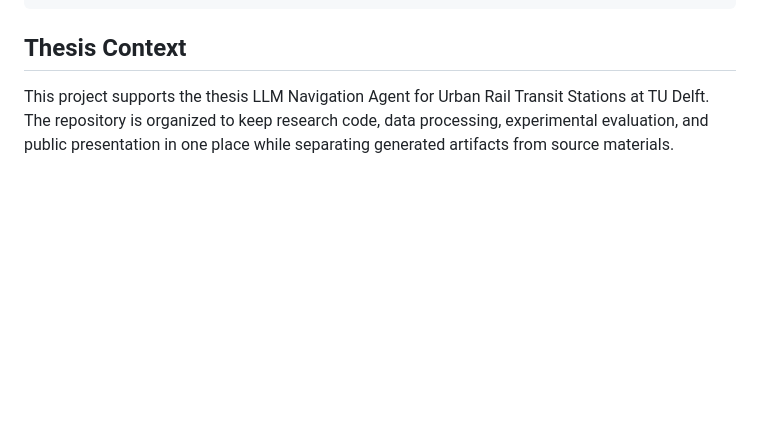
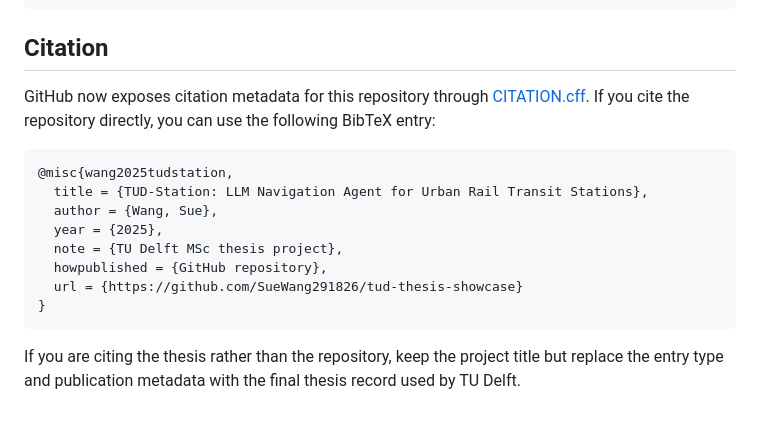
Before and after one commit to SueWang291826/tud-thesis-showcase, a Markdown page: README.md, the part around one of its changes. Drawn GitHub-style; blank space fills up the shorter version.

````diff
--- a/README.md
+++ b/README.md
@@ -95,6 +123,19 @@ Then open http://localhost:8080.
 └── outputs/                # local generated outputs, not tracked
 ```
 
-## Thesis Context
+## Citation
 
-This project supports the thesis LLM Navigation Agent for Urban Rail Transit Stations at TU Delft. The repository is organized to keep research code, data processing, experimental evaluation, and public presentation in one place while separating generated artifacts from source materials.
+GitHub now exposes citation metadata for this repository through [CITATION.cff](CITATION.cff). If you cite the repository directly, you can use the following BibTeX entry:
+
+```bibtex
+@misc{wang2025tudstation,
+  title = {TUD-Station: LLM Navigation Agent for Urban Rail Transit Stations},
+  author = {Wang, Sue},
+  year = {2025},
+  note = {TU Delft MSc thesis project},
+  howpublished = {GitHub repository},
+  url = {https://github.com/SueWang291826/tud-thesis-showcase}
+}
+```
+
+If you are citing the thesis rather than the repository, keep the project title but replace the entry type and publication metadata with the final thesis record used by TU Delft.
````
Also changed, not shown: other parts of README.md (+86 -58 lines), site/img/ch6_overall_findings_summary.png (added), site/img/ch6_pipeline_outputs.png (added), site/img/ch6_static_dynamic_comparison.png (added), 3 other files.
